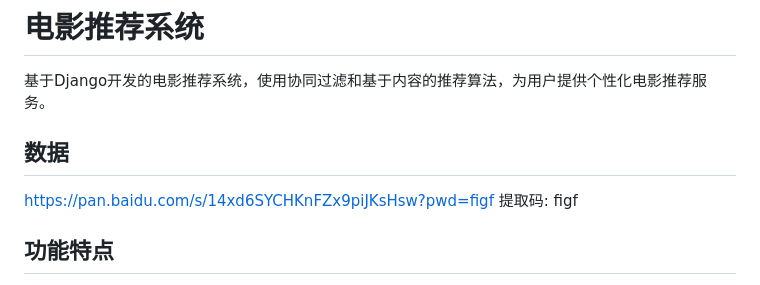
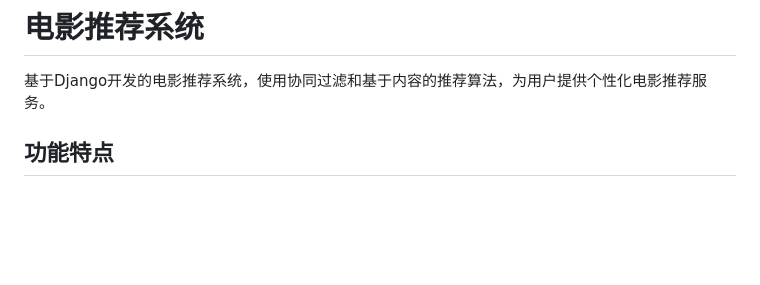
Before and after one commit to z66yy/recommendaion, a Markdown page: README.md, the part around the change. Drawn GitHub-style; blank space fills up the shorter version.

```diff
--- a/README.md
+++ b/README.md
@@ -2,8 +2,6 @@
 
 基于Django开发的电影推荐系统，使用协同过滤和基于内容的推荐算法，为用户提供个性化电影推荐服务。
 
-## 数据
-https://pan.baidu.com/s/14xd6SYCHKnFZx9piJKsHsw?pwd=figf 提取码: figf
 
 ## 功能特点
 
```
